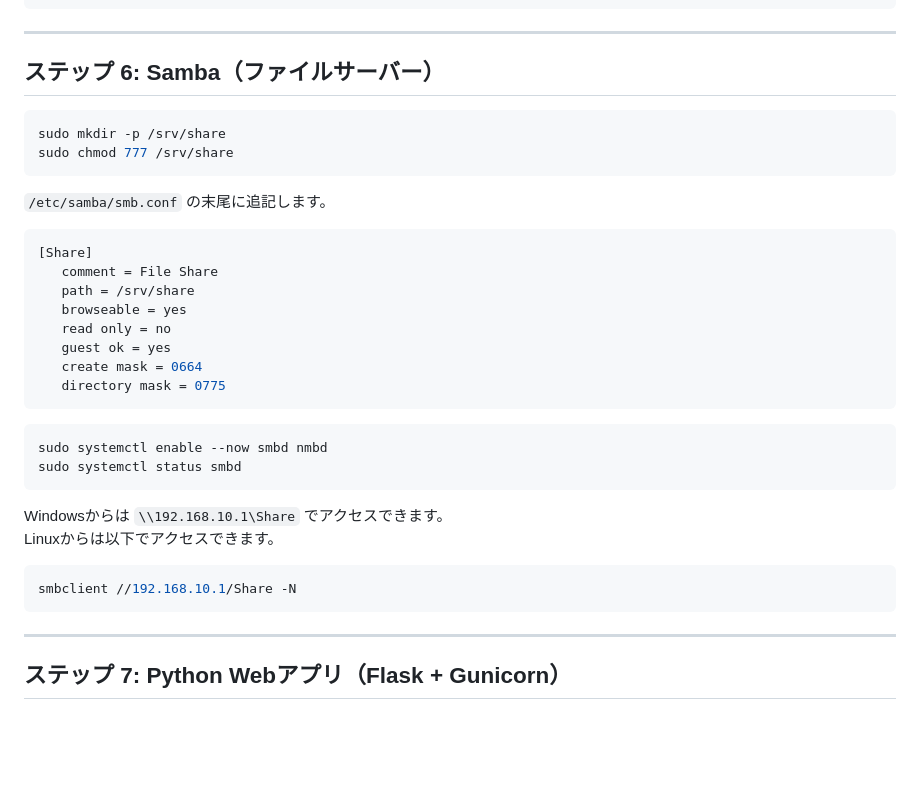
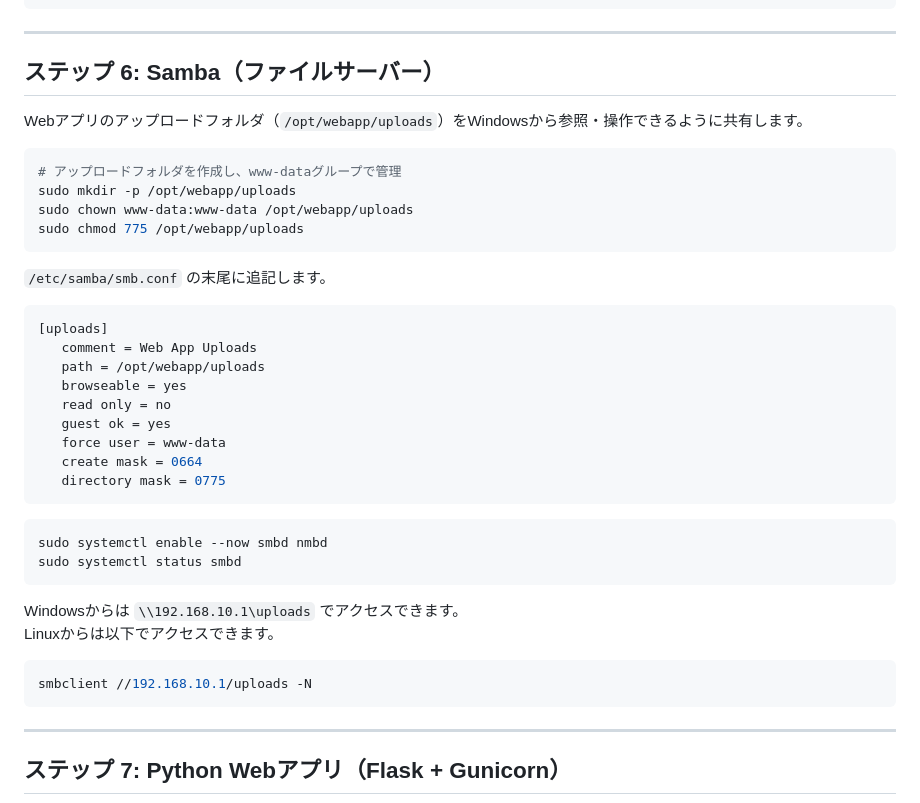
Before and after one commit to d-kawakami/media-kanri, a Markdown page: doc/X260-HomeServer-Setup-JP.md, the part around the change. Drawn GitHub-style; blank space fills up the shorter version.

Commit message:
Update Samba share to use web app uploads folder
Co-Authored-By: Claude Sonnet 4.6 <noreply@anthropic.com>

````diff
--- a/doc/X260-HomeServer-Setup-JP.md
+++ b/doc/X260-HomeServer-Setup-JP.md
@@ -222,20 +222,25 @@ sudo netfilter-persistent save
 
 ## ステップ 6: Samba（ファイルサーバー）
 
+Webアプリのアップロードフォルダ（`/opt/webapp/uploads`）をWindowsから参照・操作できるように共有します。
+
 ```bash
-sudo mkdir -p /srv/share
-sudo chmod 777 /srv/share
+# アップロードフォルダを作成し、www-dataグループで管理
+sudo mkdir -p /opt/webapp/uploads
+sudo chown www-data:www-data /opt/webapp/uploads
+sudo chmod 775 /opt/webapp/uploads
 ```
 
 `/etc/samba/smb.conf` の末尾に追記します。
 
 ```ini
-[Share]
-   comment = File Share
-   path = /srv/share
+[uploads]
+   comment = Web App Uploads
+   path = /opt/webapp/uploads
    browseable = yes
    read only = no
    guest ok = yes
+   force user = www-data
    create mask = 0664
    directory mask = 0775
 ```
@@ -245,11 +250,11 @@ sudo systemctl enable --now smbd nmbd
 sudo systemctl status smbd
 ```
 
-Windowsからは `\\192.168.10.1\Share` でアクセスできます。
+Windowsからは `\\192.168.10.1\uploads` でアクセスできます。
 Linuxからは以下でアクセスできます。
 
 ```bash
-smbclient //192.168.10.1/Share -N
+smbclient //192.168.10.1/uploads -N
 ```
 
 ---
````
Also changed, not shown: doc/X260-HomeServer-Setup-EN.md (+12 -7 lines).
